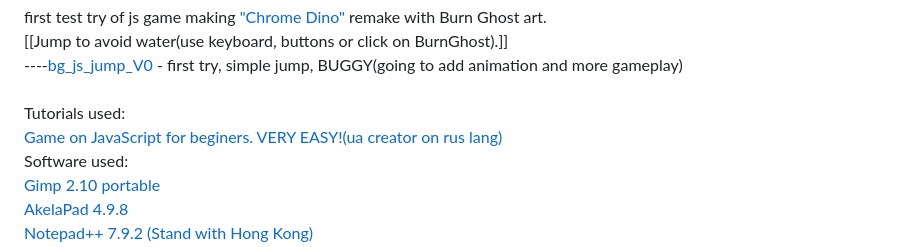
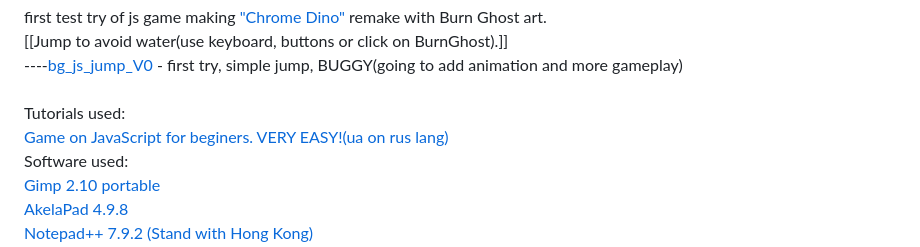
Before and after one commit to X-POWER0/BurnGhost_logo_minigames, a Markdown page: README.md, the part around the change. GitHub-like rendering.

```diff
--- a/README.md
+++ b/README.md
@@ -16,7 +16,7 @@ first test try of js game making <a href="https://en.wikipedia.org/wiki/Dinosaur
 <br>----<a href="https://x-power0.github.io/BurnGhost_logo_minigames/bg_js_jump/bg_js_jump_gameV0/bg_js_jump.html"  target="_blank">bg_js_jump_V0</a> - first try, simple jump, BUGGY(going to add animation and more gameplay)
 <br><br>
 Tutorials used: <br>
-<a href="https://www.youtube.com/watch?v=Av53VJI-UiE">Game on JavaScript for beginers. VERY EASY!(ua creator on rus lang)</a>
+<a href="https://www.youtube.com/watch?v=Av53VJI-UiE">Game on JavaScript for beginers. VERY EASY!(ua on rus lang)</a>
 <br>Software used:
 <br><a href="http://aljacom.com/~gimp/">Gimp 2.10 portable</a>
 <br><a href="http://akelpad.sf.net">AkelaPad 4.9.8</a>
```
